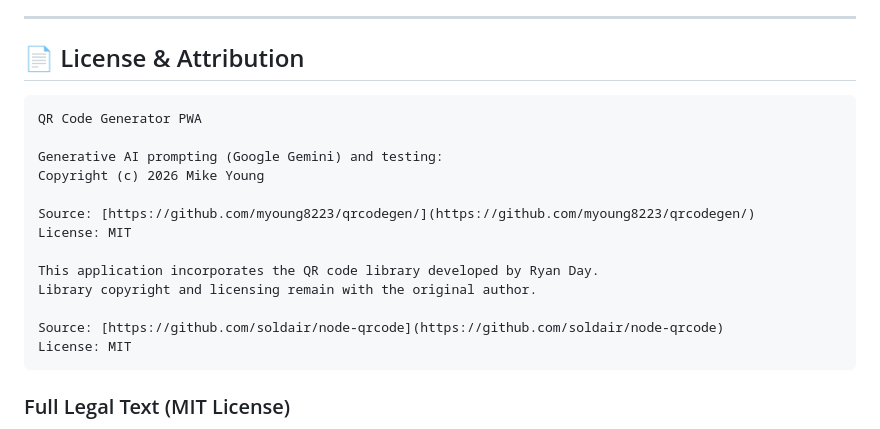
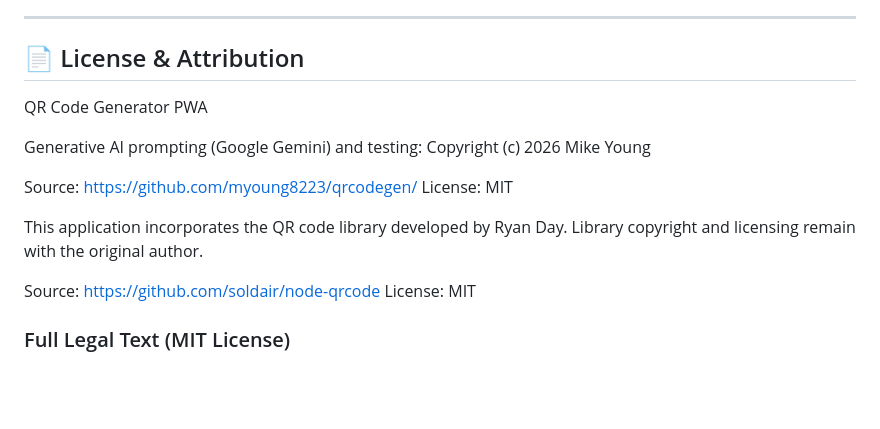
Before and after one commit to myoung8223/qrcodegen, a Markdown page: README.md, the part around the change. GitHub-like rendering; blank space fills up the shorter version.

Commit message:
Update README.md
Fixing license and attribution section.

````diff
--- a/README.md
+++ b/README.md
@@ -59,7 +59,6 @@ This project is engineered to work seamlessly out-of-the-box with static hosting
 
 ## 📄 License & Attribution
 
-```text
 QR Code Generator PWA
 
 Generative AI prompting (Google Gemini) and testing:
@@ -73,7 +72,6 @@ Library copyright and licensing remain with the original author.
 
 Source: [https://github.com/soldair/node-qrcode](https://github.com/soldair/node-qrcode)
 License: MIT
-```
 
 ### Full Legal Text (MIT License)
 
````
